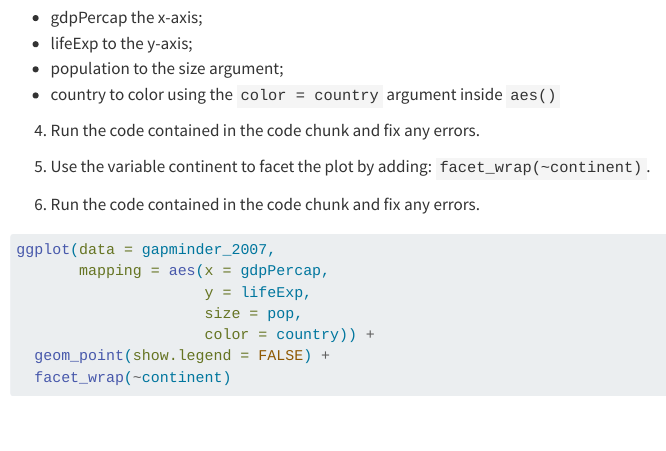
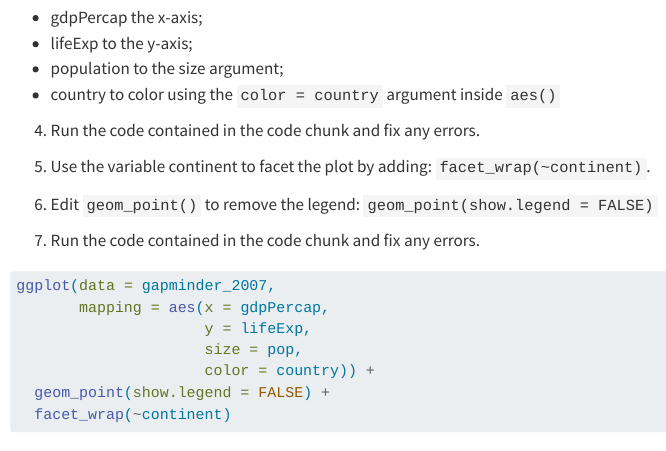
Before and after one commit to massarin/md-02-assignments, a Quarto document (md-02a-data-visualization-complete.qmd): the page in a window 1100 px wide, from 7200 px down. Rendered offline with R 4.5, knitr and Pandoc in place of Quarto, with nearby package versions; the gapminder table comes from the copy in Python's plotly package.

Commit message:
add step to remove legend

````diff
--- a/md-02a-data-visualization-complete.qmd
+++ b/md-02a-data-visualization-complete.qmd
@@ -262,7 +262,9 @@ ggplot(data = gapminder_2007,
 
 5.  Use the variable continent to facet the plot by adding: `facet_wrap(~continent)`.
 
-6.  Run the code contained in the code chunk and fix any errors.
+6.  Edit `geom_point()` to remove the legend: `geom_point(show.legend = FALSE)`
+
+7.  Run the code contained in the code chunk and fix any errors.
 
 ```{r}
 
````
Also changed, not shown: md-02a-data-visualization.qmd (+3 -1 lines).
